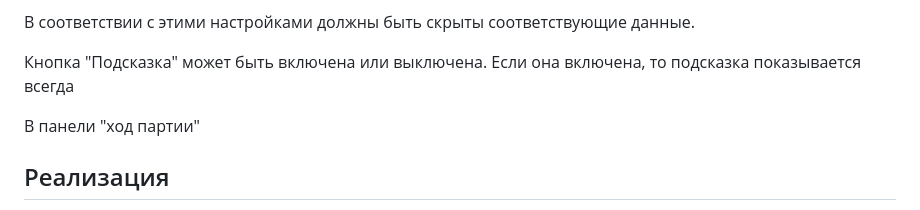
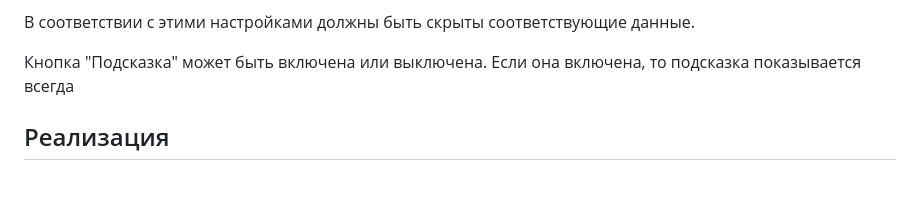
Before and after one commit to modelware-ru/chesser, a Markdown page: ai/todo.md, the part around one of its changes. Drawn GitHub-style; blank space fills up the shorter version.

```diff
--- a/ai/todo.md
+++ b/ai/todo.md
@@ -141,8 +141,6 @@ Cостояние доски записывается в виде 32 симво
 
 Кнопка "Подсказка" может быть включена или выключена. Если она включена, то подсказка показывается всегда
 
-В панели "ход партии"
-
 ## Реализация
 
 Программа должна быть реализована для работы в браузере (на мобильном телефоне, на планшете и десктопе) без использования сервера.
```
Also changed, not shown: other parts of ai/todo.md (+1 -1 lines).
